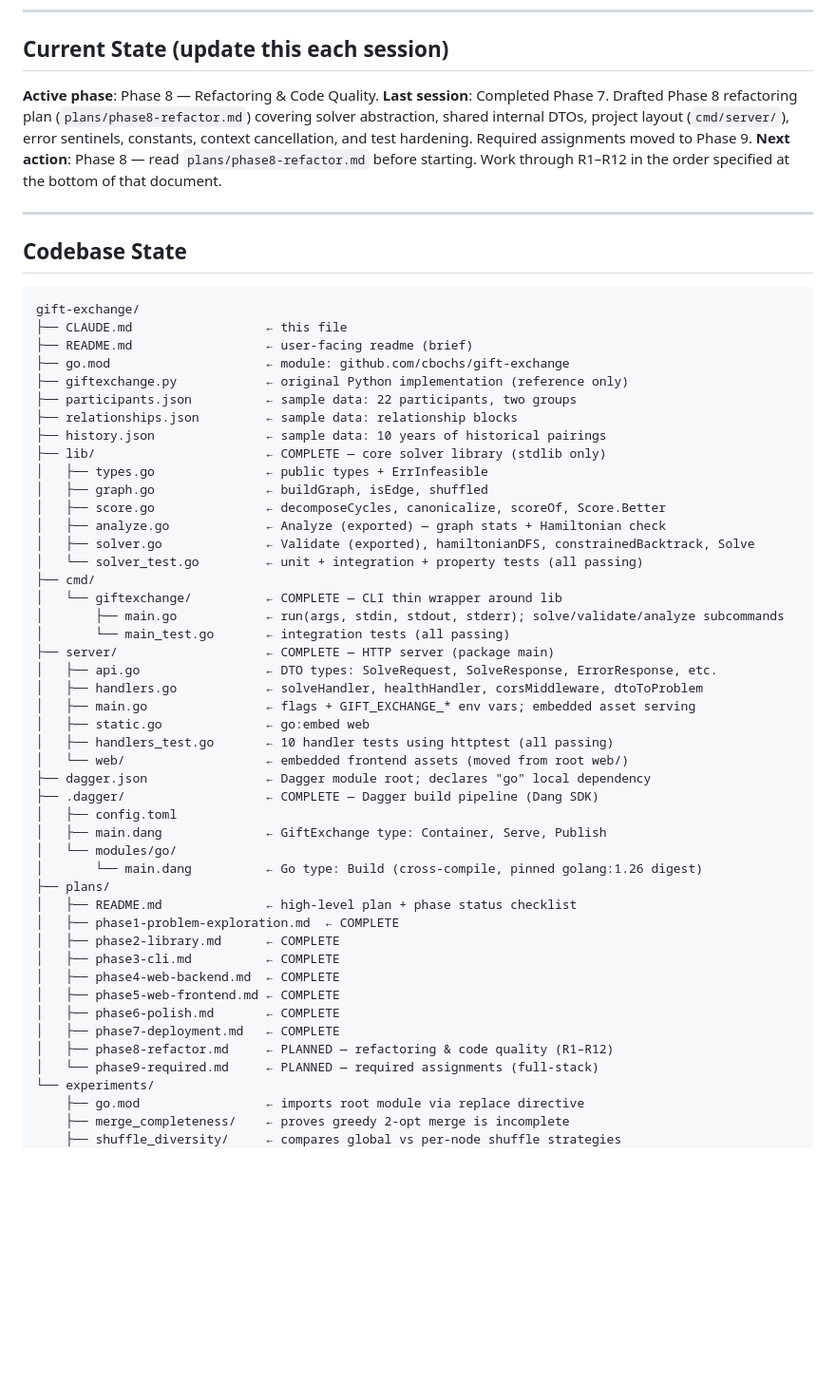
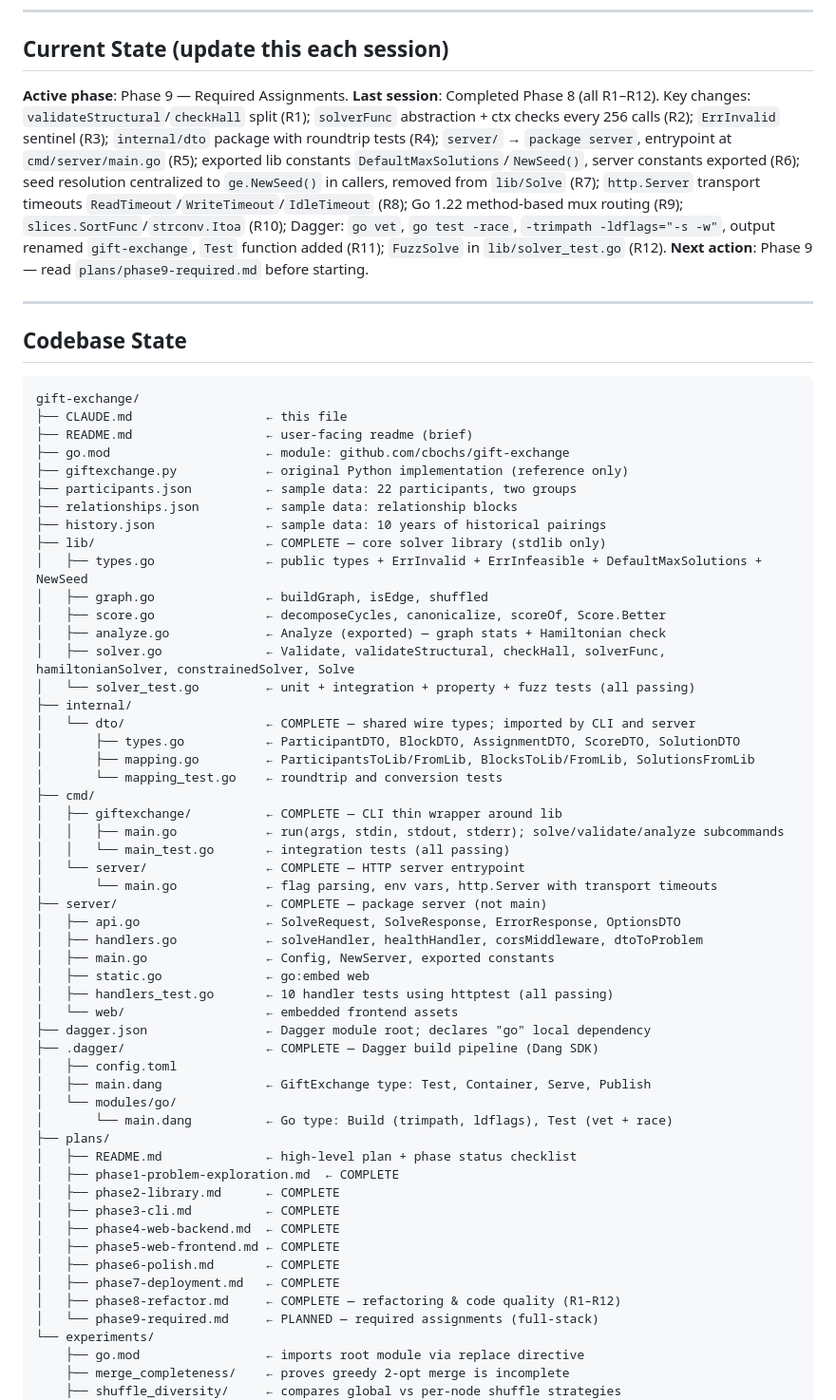
Before and after one commit to cbochs/gift-exchange, a Markdown page: CLAUDE.md, the part around the change. Shown at 95% size. Rendered like a GitHub page; blank space fills up the shorter version.

```diff
--- a/CLAUDE.md
+++ b/CLAUDE.md
@@ -38,9 +38,9 @@ Do not start any implementation work before reading the relevant phase plan.
 
 ## Current State (update this each session)
 
-**Active phase**: Phase 8 — Refactoring & Code Quality.
-**Last session**: Completed Phase 7. Drafted Phase 8 refactoring plan (`plans/phase8-refactor.md`) covering solver abstraction, shared internal DTOs, project layout (`cmd/server/`), error sentinels, constants, context cancellation, and test hardening. Required assignments moved to Phase 9.
-**Next action**: Phase 8 — read `plans/phase8-refactor.md` before starting. Work through R1–R12 in the order specified at the bottom of that document.
+**Active phase**: Phase 9 — Required Assignments.
+**Last session**: Completed Phase 8 (all R1–R12). Key changes: `validateStructural`/`checkHall` split (R1); `solverFunc` abstraction + ctx checks every 256 calls (R2); `ErrInvalid` sentinel (R3); `internal/dto` package with roundtrip tests (R4); `server/` → `package server`, entrypoint at `cmd/server/main.go` (R5); exported lib constants `DefaultMaxSolutions`/`NewSeed()`, server constants exported (R6); seed resolution centralized to `ge.NewSeed()` in callers, removed from `lib/Solve` (R7); `http.Server` transport timeouts `ReadTimeout`/`WriteTimeout`/`IdleTimeout` (R8); Go 1.22 method-based mux routing (R9); `slices.SortFunc`/`strconv.Itoa` (R10); Dagger: `go vet`, `go test -race`, `-trimpath -ldflags="-s -w"`, output renamed `gift-exchange`, `Test` function added (R11); `FuzzSolve` in `lib/solver_test.go` (R12).
+**Next action**: Phase 9 — read `plans/phase9-required.md` before starting.
 
 ---
 
@@ -56,29 +56,36 @@ gift-exchange/
 ├── relationships.json         ← sample data: relationship blocks
 ├── history.json               ← sample data: 10 years of historical pairings
 ├── lib/                       ← COMPLETE — core solver library (stdlib only)
-│   ├── types.go               ← public types + ErrInfeasible
+│   ├── types.go               ← public types + ErrInvalid + ErrInfeasible + DefaultMaxSolutions + NewSeed
 │   ├── graph.go               ← buildGraph, isEdge, shuffled
 │   ├── score.go               ← decomposeCycles, canonicalize, scoreOf, Score.Better
 │   ├── analyze.go             ← Analyze (exported) — graph stats + Hamiltonian check
-│   ├── solver.go              ← Validate (exported), hamiltonianDFS, constrainedBacktrack, Solve
-│   └── solver_test.go         ← unit + integration + property tests (all passing)
+│   ├── solver.go              ← Validate, validateStructural, checkHall, solverFunc, hamiltonianSolver, constrainedSolver, Solve
+│   └── solver_test.go         ← unit + integration + property + fuzz tests (all passing)
+├── internal/
+│   └── dto/                   ← COMPLETE — shared wire types; imported by CLI and server
+│       ├── types.go           ← ParticipantDTO, BlockDTO, AssignmentDTO, ScoreDTO, SolutionDTO
+│       ├── mapping.go         ← ParticipantsToLib/FromLib, BlocksToLib/FromLib, SolutionsFromLib
+│       └── mapping_test.go    ← roundtrip and conversion tests
 ├── cmd/
-│   └── giftexchange/          ← COMPLETE — CLI thin wrapper around lib
-│       ├── main.go            ← run(args, stdin, stdout, stderr); solve/validate/analyze subcommands
-│       └── main_test.go       ← integration tests (all passing)
-├── server/                    ← COMPLETE — HTTP server (package main)
-│   ├── api.go                 ← DTO types: SolveRequest, SolveResponse, ErrorResponse, etc.
+│   ├── giftexchange/          ← COMPLETE — CLI thin wrapper around lib
+│   │   ├── main.go            ← run(args, stdin, stdout, stderr); solve/validate/analyze subcommands
+│   │   └── main_test.go       ← integration tests (all passing)
+│   └── server/                ← COMPLETE — HTTP server entrypoint
+│       └── main.go            ← flag parsing, env vars, http.Server with transport timeouts
+├── server/                    ← COMPLETE — package server (not main)
+│   ├── api.go                 ← SolveRequest, SolveResponse, ErrorResponse, OptionsDTO
 │   ├── handlers.go            ← solveHandler, healthHandler, corsMiddleware, dtoToProblem
-│   ├── main.go                ← flags + GIFT_EXCHANGE_* env vars; embedded asset serving
+│   ├── main.go                ← Config, NewServer, exported constants
 │   ├── static.go              ← go:embed web
 │   ├── handlers_test.go       ← 10 handler tests using httptest (all passing)
-│   └── web/                   ← embedded frontend assets (moved from root web/)
+│   └── web/                   ← embedded frontend assets
 ├── dagger.json                ← Dagger module root; declares "go" local dependency
 ├── .dagger/                   ← COMPLETE — Dagger build pipeline (Dang SDK)
 │   ├── config.toml
-│   ├── main.dang              ← GiftExchange type: Container, Serve, Publish
+│   ├── main.dang              ← GiftExchange type: Test, Container, Serve, Publish
 │   └── modules/go/
-│       └── main.dang          ← Go type: Build (cross-compile, pinned golang:1.26 digest)
+│       └── main.dang          ← Go type: Build (trimpath, ldflags), Test (vet + race)
 ├── plans/
 │   ├── README.md              ← high-level plan + phase status checklist
 │   ├── phase1-problem-exploration.md  ← COMPLETE
@@ -88,7 +95,7 @@ gift-exchange/
 │   ├── phase5-web-frontend.md ← COMPLETE
 │   ├── phase6-polish.md       ← COMPLETE
 │   ├── phase7-deployment.md   ← COMPLETE
-│   ├── phase8-refactor.md     ← PLANNED — refactoring & code quality (R1–R12)
+│   ├── phase8-refactor.md     ← COMPLETE — refactoring & code quality (R1–R12)
 │   └── phase9-required.md     ← PLANNED — required assignments (full-stack)
 └── experiments/
     ├── go.mod                 ← imports root module via replace directive
```
Also changed, not shown: plans/README.md (+1 -1 lines), plans/phase8-refactor.md (+13 -13 lines).
